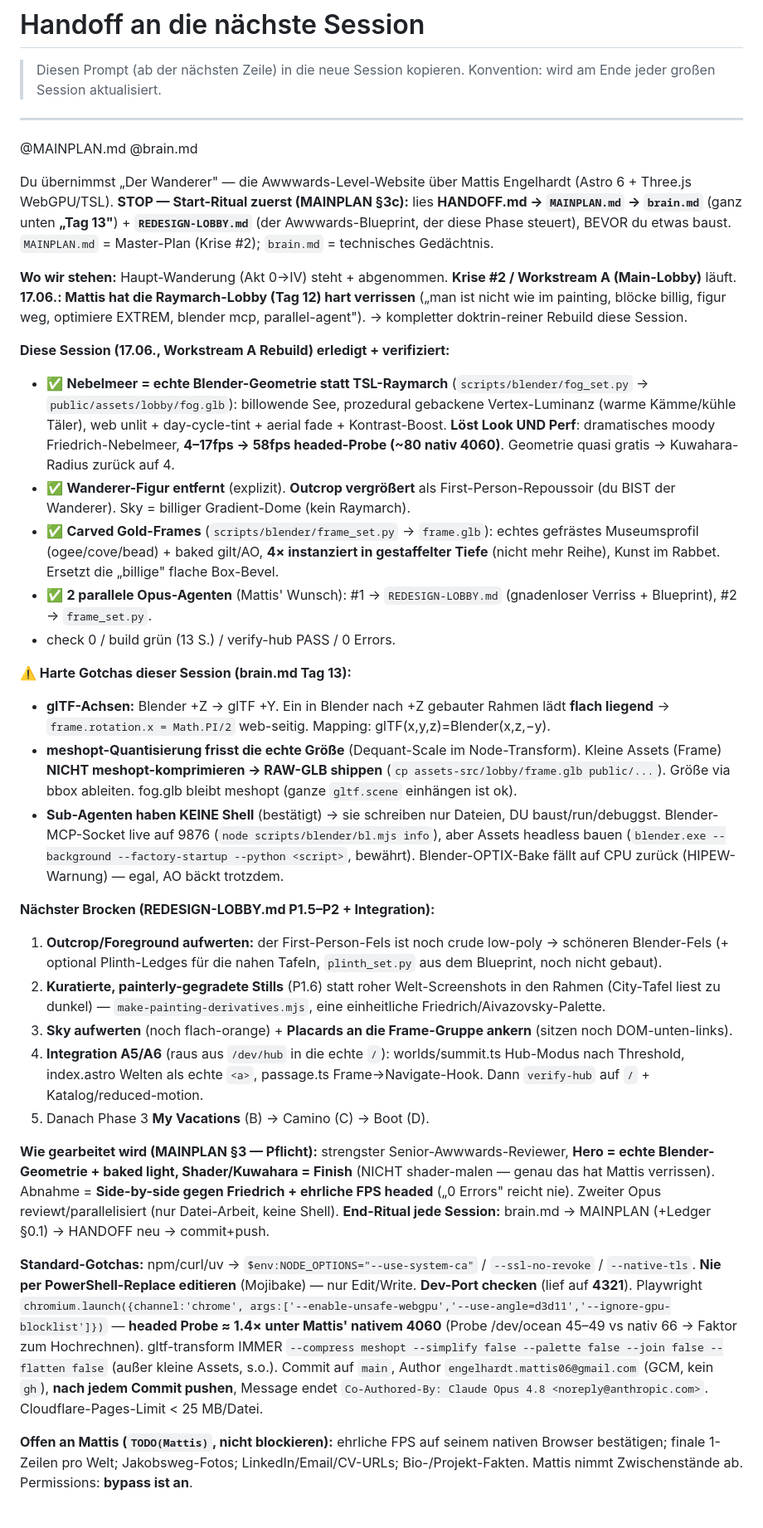
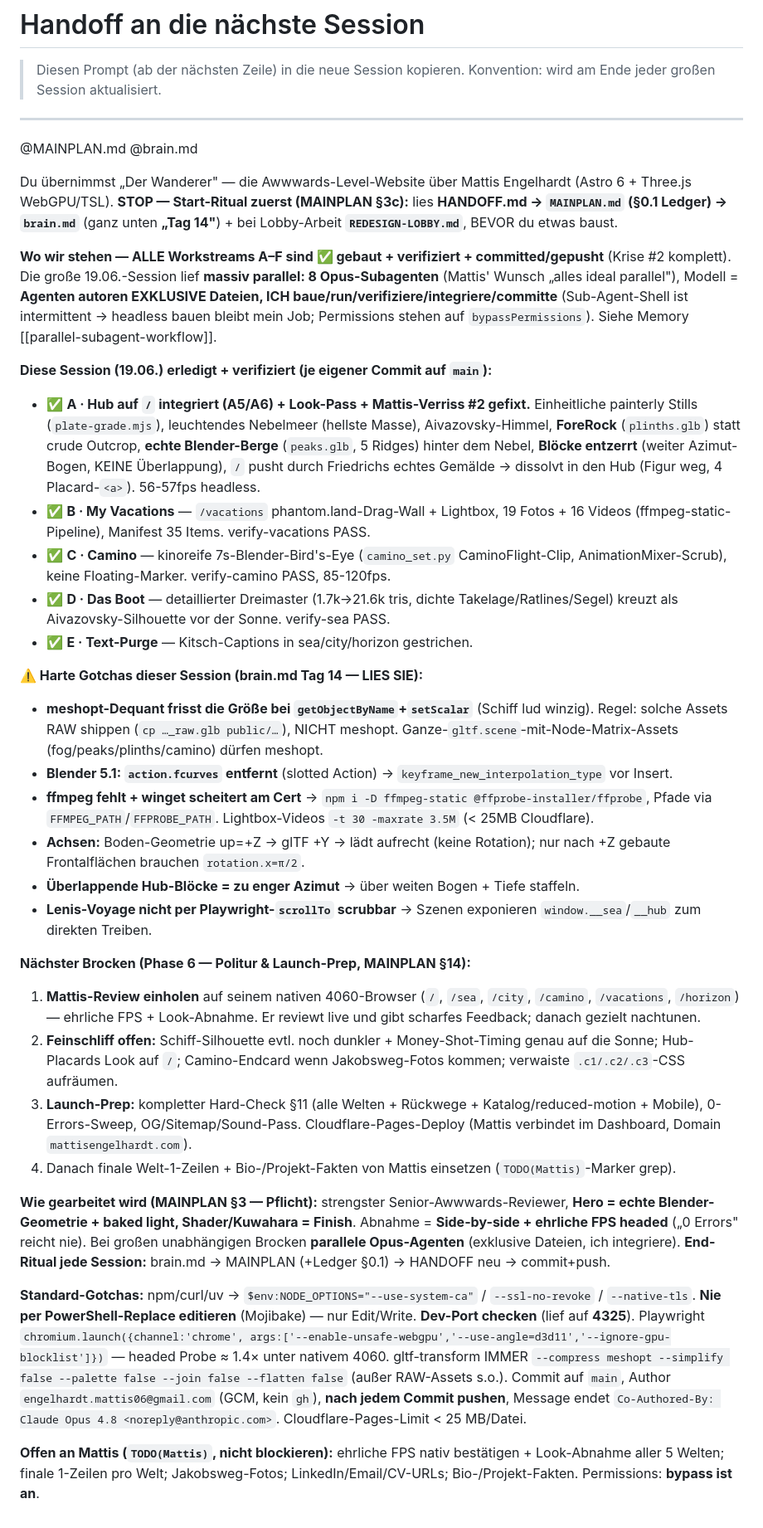
Before and after one commit to MattisEngelhardt/Website, a Markdown page: HANDOFF.md, the part around the change. Shown at 83% size. Rendered like a GitHub page.

Commit message:
End-ritual: all workstreams A-F done; ledger/brain/handoff updated
Krise #2 complete: Hub (integrated to /), Vacations, Camino, Sea/ship, Text all
verified + committed. brain.md Tag 14 adds the meshopt-dequant-on-setScalar
gotcha (ship loaded tiny -> ship RAW). HANDOFF points the next session at Phase 6
(Mattis live review on the 4060 + polish + launch-prep).

Co-Authored-By: Claude Opus 4.8 <noreply@anthropic.com>

```diff
--- a/HANDOFF.md
+++ b/HANDOFF.md
@@ -7,31 +7,33 @@
 
 @MAINPLAN.md  @brain.md
 
-Du übernimmst „Der Wanderer" — die Awwwards-Level-Website über Mattis Engelhardt (Astro 6 + Three.js WebGPU/TSL). **STOP — Start-Ritual zuerst (MAINPLAN §3c):** lies **HANDOFF.md → `MAINPLAN.md` → `brain.md`** (ganz unten **„Tag 13"**) + **`REDESIGN-LOBBY.md`** (der Awwwards-Blueprint, der diese Phase steuert), BEVOR du etwas baust. `MAINPLAN.md` = Master-Plan (Krise #2); `brain.md` = technisches Gedächtnis.
+Du übernimmst „Der Wanderer" — die Awwwards-Level-Website über Mattis Engelhardt (Astro 6 + Three.js WebGPU/TSL). **STOP — Start-Ritual zuerst (MAINPLAN §3c):** lies **HANDOFF.md → `MAINPLAN.md` (§0.1 Ledger) → `brain.md`** (ganz unten **„Tag 14"**) + bei Lobby-Arbeit **`REDESIGN-LOBBY.md`**, BEVOR du etwas baust.
 
-**Wo wir stehen:** Haupt-Wanderung (Akt 0→IV) steht + abgenommen. **Krise #2 / Workstream A (Main-Lobby)** läuft. **17.06.: Mattis hat die Raymarch-Lobby (Tag 12) hart verrissen** („man ist nicht wie im painting, blöcke billig, figur weg, optimiere EXTREM, blender mcp, parallel-agent"). → kompletter doktrin-reiner Rebuild diese Session.
+**Wo wir stehen — ALLE Workstreams A–F sind ✅ gebaut + verifiziert + committed/gepusht** (Krise #2 komplett). Die große 19.06.-Session lief **massiv parallel: 8 Opus-Subagenten** (Mattis' Wunsch „alles ideal parallel"), Modell = **Agenten autoren EXKLUSIVE Dateien, ICH baue/run/verifiziere/integriere/committe** (Sub-Agent-Shell ist intermittent → headless bauen bleibt mein Job; Permissions stehen auf `bypassPermissions`). Siehe Memory [[parallel-subagent-workflow]].
 
-**Diese Session (17.06., Workstream A Rebuild) erledigt + verifiziert:**
-- ✅ **Nebelmeer = echte Blender-Geometrie statt TSL-Raymarch** (`scripts/blender/fog_set.py` → `public/assets/lobby/fog.glb`): billowende See, prozedural gebackene Vertex-Luminanz (warme Kämme/kühle Täler), web unlit + day-cycle-tint + aerial fade + Kontrast-Boost. **Löst Look UND Perf**: dramatisches moody Friedrich-Nebelmeer, **4–17fps → 58fps headed-Probe (~80 nativ 4060)**. Geometrie quasi gratis → Kuwahara-Radius zurück auf 4.
-- ✅ **Wanderer-Figur entfernt** (explizit). **Outcrop vergrößert** als First-Person-Repoussoir (du BIST der Wanderer). Sky = billiger Gradient-Dome (kein Raymarch).
-- ✅ **Carved Gold-Frames** (`scripts/blender/frame_set.py` → `frame.glb`): echtes gefrästes Museumsprofil (ogee/cove/bead) + baked gilt/AO, **4× instanziert in gestaffelter Tiefe** (nicht mehr Reihe), Kunst im Rabbet. Ersetzt die „billige" flache Box-Bevel.
-- ✅ **2 parallele Opus-Agenten** (Mattis' Wunsch): #1 → `REDESIGN-LOBBY.md` (gnadenloser Verriss + Blueprint), #2 → `frame_set.py`.
-- check 0 / build grün (13 S.) / verify-hub PASS / 0 Errors.
+**Diese Session (19.06.) erledigt + verifiziert (je eigener Commit auf `main`):**
+- ✅ **A · Hub auf `/` integriert (A5/A6) + Look-Pass + Mattis-Verriss #2 gefixt.** Einheitliche painterly Stills (`plate-grade.mjs`), leuchtendes Nebelmeer (hellste Masse), Aivazovsky-Himmel, **ForeRock** (`plinths.glb`) statt crude Outcrop, **echte Blender-Berge** (`peaks.glb`, 5 Ridges) hinter dem Nebel, **Blöcke entzerrt** (weiter Azimut-Bogen, KEINE Überlappung), `/` pusht durch Friedrichs echtes Gemälde → dissolvt in den Hub (Figur weg, 4 Placard-`<a>`). 56-57fps headless.
+- ✅ **B · My Vacations** — `/vacations` phantom.land-Drag-Wall + Lightbox, 19 Fotos + 16 Videos (ffmpeg-static-Pipeline), Manifest 35 Items. verify-vacations PASS.
+- ✅ **C · Camino** — kinoreife 7s-Blender-Bird's-Eye (`camino_set.py` CaminoFlight-Clip, AnimationMixer-Scrub), keine Floating-Marker. verify-camino PASS, 85-120fps.
+- ✅ **D · Das Boot** — detaillierter Dreimaster (1.7k→21.6k tris, dichte Takelage/Ratlines/Segel) kreuzt als Aivazovsky-Silhouette vor der Sonne. verify-sea PASS.
+- ✅ **E · Text-Purge** — Kitsch-Captions in sea/city/horizon gestrichen.
 
-**⚠️ Harte Gotchas dieser Session (brain.md Tag 13):**
-- **glTF-Achsen:** Blender +Z → glTF +Y. Ein in Blender nach +Z gebauter Rahmen lädt **flach liegend** → `frame.rotation.x = Math.PI/2` web-seitig. Mapping: glTF(x,y,z)=Blender(x,z,−y).
-- **meshopt-Quantisierung frisst die echte Größe** (Dequant-Scale im Node-Transform). Kleine Assets (Frame) **NICHT meshopt-komprimieren → RAW-GLB shippen** (`cp assets-src/lobby/frame.glb public/...`). Größe via bbox ableiten. fog.glb bleibt meshopt (ganze `gltf.scene` einhängen ist ok).
-- **Sub-Agenten haben KEINE Shell** (bestätigt) → sie schreiben nur Dateien, DU baust/run/debuggst. Blender-MCP-Socket live auf 9876 (`node scripts/blender/bl.mjs info`), aber Assets headless bauen (`blender.exe --background --factory-startup --python <script>`, bewährt). Blender-OPTIX-Bake fällt auf CPU zurück (HIPEW-Warnung) — egal, AO bäckt trotzdem.
+**⚠️ Harte Gotchas dieser Session (brain.md Tag 14 — LIES SIE):**
+- **meshopt-Dequant frisst die Größe bei `getObjectByName`+`setScalar`** (Schiff lud winzig). Regel: solche Assets RAW shippen (`cp …_raw.glb public/…`), NICHT meshopt. Ganze-`gltf.scene`-mit-Node-Matrix-Assets (fog/peaks/plinths/camino) dürfen meshopt.
+- **Blender 5.1: `action.fcurves` entfernt** (slotted Action) → `keyframe_new_interpolation_type` vor Insert.
+- **ffmpeg fehlt + winget scheitert am Cert** → `npm i -D ffmpeg-static @ffprobe-installer/ffprobe`, Pfade via `FFMPEG_PATH`/`FFPROBE_PATH`. Lightbox-Videos `-t 30 -maxrate 3.5M` (< 25MB Cloudflare).
+- **Achsen:** Boden-Geometrie up=+Z → glTF +Y → lädt aufrecht (keine Rotation); nur nach +Z gebaute Frontalflächen brauchen `rotation.x=π/2`.
+- **Überlappende Hub-Blöcke = zu enger Azimut** → über weiten Bogen + Tiefe staffeln.
+- **Lenis-Voyage nicht per Playwright-`scrollTo` scrubbar** → Szenen exponieren `window.__sea`/`__hub` zum direkten Treiben.
 
-**Nächster Brocken (REDESIGN-LOBBY.md P1.5–P2 + Integration):**
-1. **Outcrop/Foreground aufwerten:** der First-Person-Fels ist noch crude low-poly → schöneren Blender-Fels (+ optional Plinth-Ledges für die nahen Tafeln, `plinth_set.py` aus dem Blueprint, noch nicht gebaut).
-2. **Kuratierte, painterly-gegradete Stills** (P1.6) statt roher Welt-Screenshots in den Rahmen (City-Tafel liest zu dunkel) — `make-painting-derivatives.mjs`, eine einheitliche Friedrich/Aivazovsky-Palette.
-3. **Sky aufwerten** (noch flach-orange) + **Placards an die Frame-Gruppe ankern** (sitzen noch DOM-unten-links).
-4. **Integration A5/A6** (raus aus `/dev/hub` in die echte `/`): worlds/summit.ts Hub-Modus nach Threshold, index.astro Welten als echte `<a>`, passage.ts Frame→Navigate-Hook. Dann `verify-hub` auf `/` + Katalog/reduced-motion.
-5. Danach Phase 3 **My Vacations** (B) → Camino (C) → Boot (D).
+**Nächster Brocken (Phase 6 — Politur & Launch-Prep, MAINPLAN §14):**
+1. **Mattis-Review einholen** auf seinem nativen 4060-Browser (`/`, `/sea`, `/city`, `/camino`, `/vacations`, `/horizon`) — ehrliche FPS + Look-Abnahme. Er reviewt live und gibt scharfes Feedback; danach gezielt nachtunen.
+2. **Feinschliff offen:** Schiff-Silhouette evtl. noch dunkler + Money-Shot-Timing genau auf die Sonne; Hub-Placards Look auf `/`; Camino-Endcard wenn Jakobsweg-Fotos kommen; verwaiste `.c1/.c2/.c3`-CSS aufräumen.
+3. **Launch-Prep:** kompletter Hard-Check §11 (alle Welten + Rückwege + Katalog/reduced-motion + Mobile), 0-Errors-Sweep, OG/Sitemap/Sound-Pass. Cloudflare-Pages-Deploy (Mattis verbindet im Dashboard, Domain `mattisengelhardt.com`).
+4. Danach finale Welt-1-Zeilen + Bio-/Projekt-Fakten von Mattis einsetzen (`TODO(Mattis)`-Marker grep).
 
-**Wie gearbeitet wird (MAINPLAN §3 — Pflicht):** strengster Senior-Awwwards-Reviewer, **Hero = echte Blender-Geometrie + baked light, Shader/Kuwahara = Finish** (NICHT shader-malen — genau das hat Mattis verrissen). Abnahme = **Side-by-side gegen Friedrich + ehrliche FPS headed** („0 Errors" reicht nie). Zweiter Opus reviewt/parallelisiert (nur Datei-Arbeit, keine Shell). **End-Ritual jede Session:** brain.md → MAINPLAN (+Ledger §0.1) → HANDOFF neu → commit+push.
+**Wie gearbeitet wird (MAINPLAN §3 — Pflicht):** strengster Senior-Awwwards-Reviewer, **Hero = echte Blender-Geometrie + baked light, Shader/Kuwahara = Finish**. Abnahme = **Side-by-side + ehrliche FPS headed** („0 Errors" reicht nie). Bei großen unabhängigen Brocken **parallele Opus-Agenten** (exklusive Dateien, ich integriere). **End-Ritual jede Session:** brain.md → MAINPLAN (+Ledger §0.1) → HANDOFF neu → commit+push.
 
-**Standard-Gotchas:** npm/curl/uv → `$env:NODE_OPTIONS="--use-system-ca"` / `--ssl-no-revoke` / `--native-tls`. **Nie per PowerShell-Replace editieren** (Mojibake) — nur Edit/Write. **Dev-Port checken** (lief auf **4321**). Playwright `chromium.launch({channel:'chrome', args:['--enable-unsafe-webgpu','--use-angle=d3d11','--ignore-gpu-blocklist']})` — **headed Probe ≈ 1.4× unter Mattis' nativem 4060** (Probe /dev/ocean 45–49 vs nativ 66 → Faktor zum Hochrechnen). gltf-transform IMMER `--compress meshopt --simplify false --palette false --join false --flatten false` (außer kleine Assets, s.o.). Commit auf `main`, Author `engelhardt.mattis06@gmail.com` (GCM, kein `gh`), **nach jedem Commit pushen**, Message endet `Co-Authored-By: Claude Opus 4.8 <noreply@anthropic.com>`. Cloudflare-Pages-Limit < 25 MB/Datei.
+**Standard-Gotchas:** npm/curl/uv → `$env:NODE_OPTIONS="--use-system-ca"` / `--ssl-no-revoke` / `--native-tls`. **Nie per PowerShell-Replace editieren** (Mojibake) — nur Edit/Write. **Dev-Port checken** (lief auf **4325**). Playwright `chromium.launch({channel:'chrome', args:['--enable-unsafe-webgpu','--use-angle=d3d11','--ignore-gpu-blocklist']})` — headed Probe ≈ 1.4× unter nativem 4060. gltf-transform IMMER `--compress meshopt --simplify false --palette false --join false --flatten false` (außer RAW-Assets s.o.). Commit auf `main`, Author `engelhardt.mattis06@gmail.com` (GCM, kein `gh`), **nach jedem Commit pushen**, Message endet `Co-Authored-By: Claude Opus 4.8 <noreply@anthropic.com>`. Cloudflare-Pages-Limit < 25 MB/Datei.
 
-**Offen an Mattis (`TODO(Mattis)`, nicht blockieren):** ehrliche FPS auf seinem nativen Browser bestätigen; finale 1-Zeilen pro Welt; Jakobsweg-Fotos; LinkedIn/Email/CV-URLs; Bio-/Projekt-Fakten. Mattis nimmt Zwischenstände ab. Permissions: **bypass ist an**.
+**Offen an Mattis (`TODO(Mattis)`, nicht blockieren):** ehrliche FPS nativ bestätigen + Look-Abnahme aller 5 Welten; finale 1-Zeilen pro Welt; Jakobsweg-Fotos; LinkedIn/Email/CV-URLs; Bio-/Projekt-Fakten. Permissions: **bypass ist an**.
```
Also changed, not shown: MAINPLAN.md (+1 -1 lines), brain.md (+2 -1 lines).
